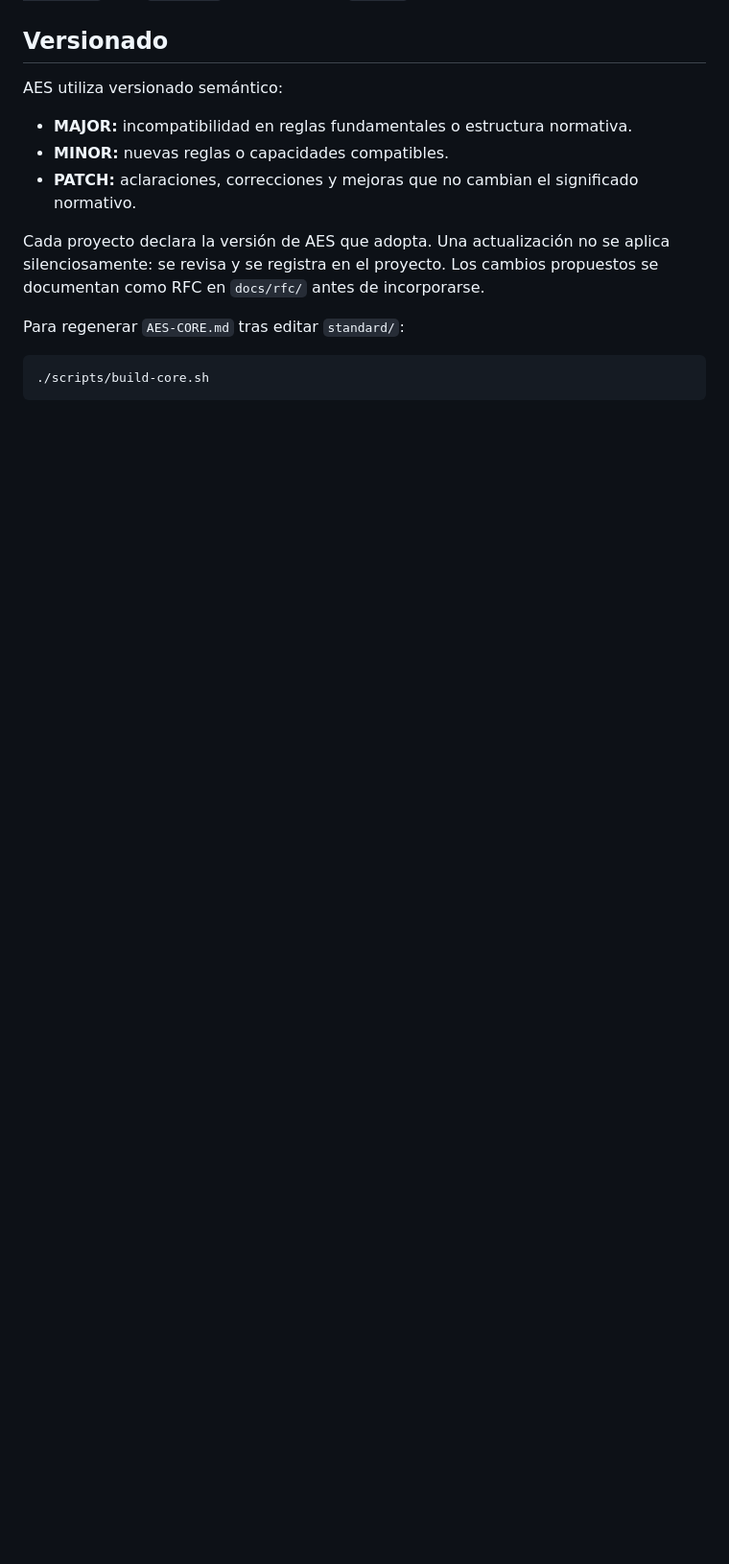
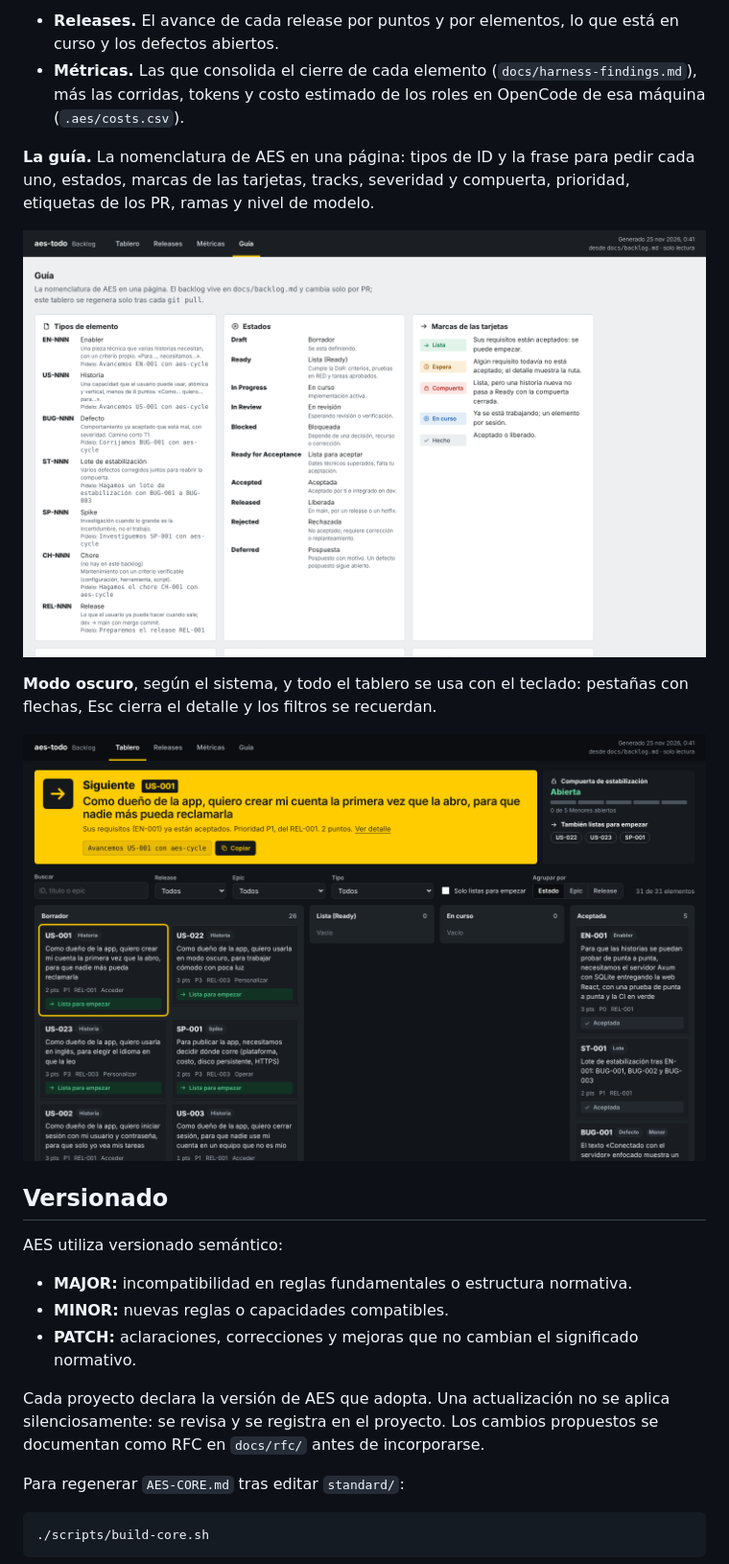
Before and after one commit to KeylorBrenes/AES---Agent-Method, a Markdown page: README.md, the part around one of its changes. Shown at 96% size. Drawn GitHub-style; pictures changed too: docs/img/tablero/guia.png (added), docs/img/tablero/oscuro.png (added); blank space fills up the shorter version.

Commit message:
docs: sección del tablero del backlog en el README, con capturas
Co-Authored-By: Claude Opus 5.5 <noreply@anthropic.com>
Claude-Session: https://claude.ai/code/session_01RXQX7jqQeMTp3WYqccJaLd

```diff
--- a/README.md
+++ b/README.md
@@ -144,3 +173,14 @@ Instalar AES en un proyecto que ya existe, sin `setup-repo.sh`: `./scripts/insta
+- **Releases.** El avance de cada release por puntos y por elementos, lo que está en curso y los defectos abiertos.
+- **Métricas.** Las que consolida el cierre de cada elemento (`docs/harness-findings.md`), más las corridas, tokens y costo estimado de los roles en OpenCode de esa máquina (`.aes/costs.csv`).
+
+**La guía.** La nomenclatura de AES en una página: tipos de ID y la frase para pedir cada uno, estados, marcas de las tarjetas, tracks, severidad y compuerta, prioridad, etiquetas de los PR, ramas y nivel de modelo.
+
+![Guía: tipos de elemento con la frase para pedir cada uno, estados y marcas de las tarjetas](docs/img/tablero/guia.png)
+
+**Modo oscuro**, según el sistema, y todo el tablero se usa con el teclado: pestañas con flechas, Esc cierra el detalle y los filtros se recuerdan.
+
+![El tablero en modo oscuro](docs/img/tablero/oscuro.png)
+
 ## Versionado
 
 AES utiliza versionado semántico:
```
Also changed, not shown: other parts of README.md (+29 -0 lines), docs/img/tablero/detalle.png (added), docs/img/tablero/metricas.png (added), docs/img/tablero/releases.png (added), docs/img/tablero/tablero.png (added).
